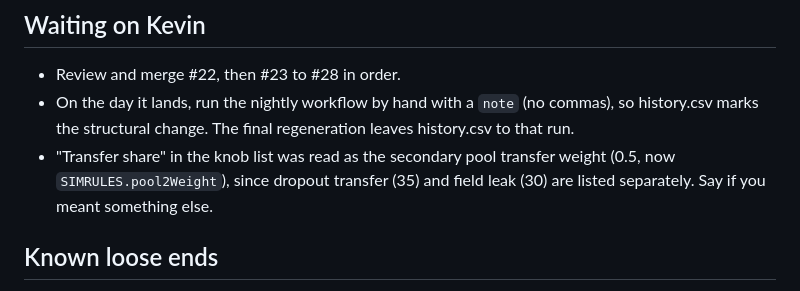
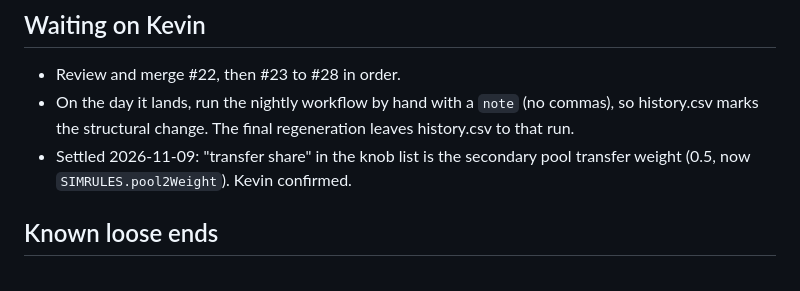
Before and after one commit to driscollglobe/2028-machine, a Markdown page: docs/STATUS.md, the part around the change. Rendered like a GitHub page.

Commit message:
STATUS: transfer share confirmed as the secondary pool weight
Co-Authored-By: Claude Opus 5.5 <noreply@anthropic.com>

```diff
--- a/docs/STATUS.md
+++ b/docs/STATUS.md
@@ -45,7 +45,7 @@ AOC runs: AOC +42.5. NH jumps the line: Ossoff -9.1. Iowa: Ossoff -13.7. AI: AOC
 ## Waiting on Kevin
 * Review and merge #22, then #23 to #28 in order.
 * On the day it lands, run the nightly workflow by hand with a `note` (no commas), so history.csv marks the structural change. The final regeneration leaves history.csv to that run.
-* "Transfer share" in the knob list was read as the secondary pool transfer weight (0.5, now `SIMRULES.pool2Weight`), since dropout transfer (35) and field leak (30) are listed separately. Say if you meant something else.
+* Settled 2026-11-09: "transfer share" in the knob list is the secondary pool transfer weight (0.5, now `SIMRULES.pool2Weight`). Kevin confirmed.
 
 ## Known loose ends
 * Three levers still move one candidate more than 25 points: AOC runs (AOC 42.5), Affordability (AOC 30.2), Newsom scrutiny (Newsom 25.6). Kevin scoped the 25-point rule to the calendar levers.
```
